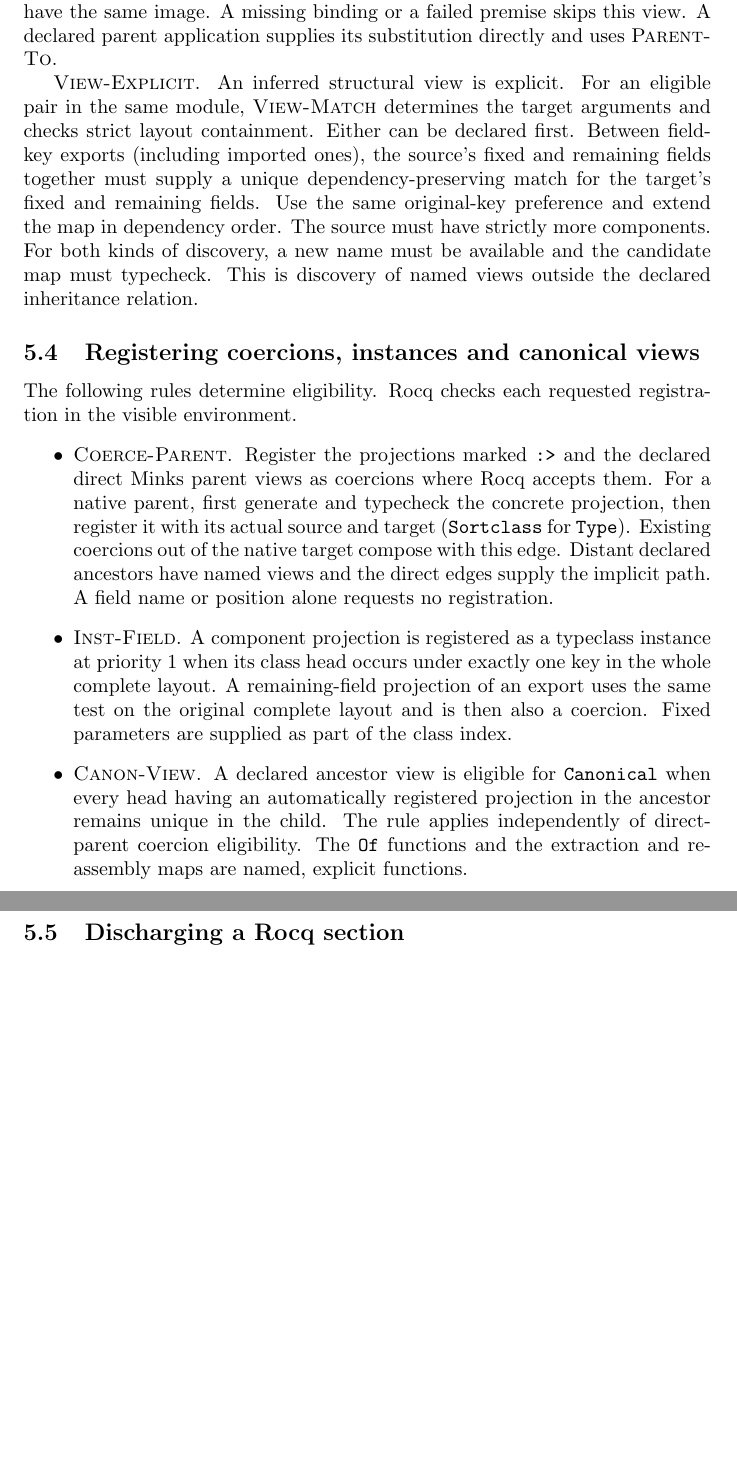
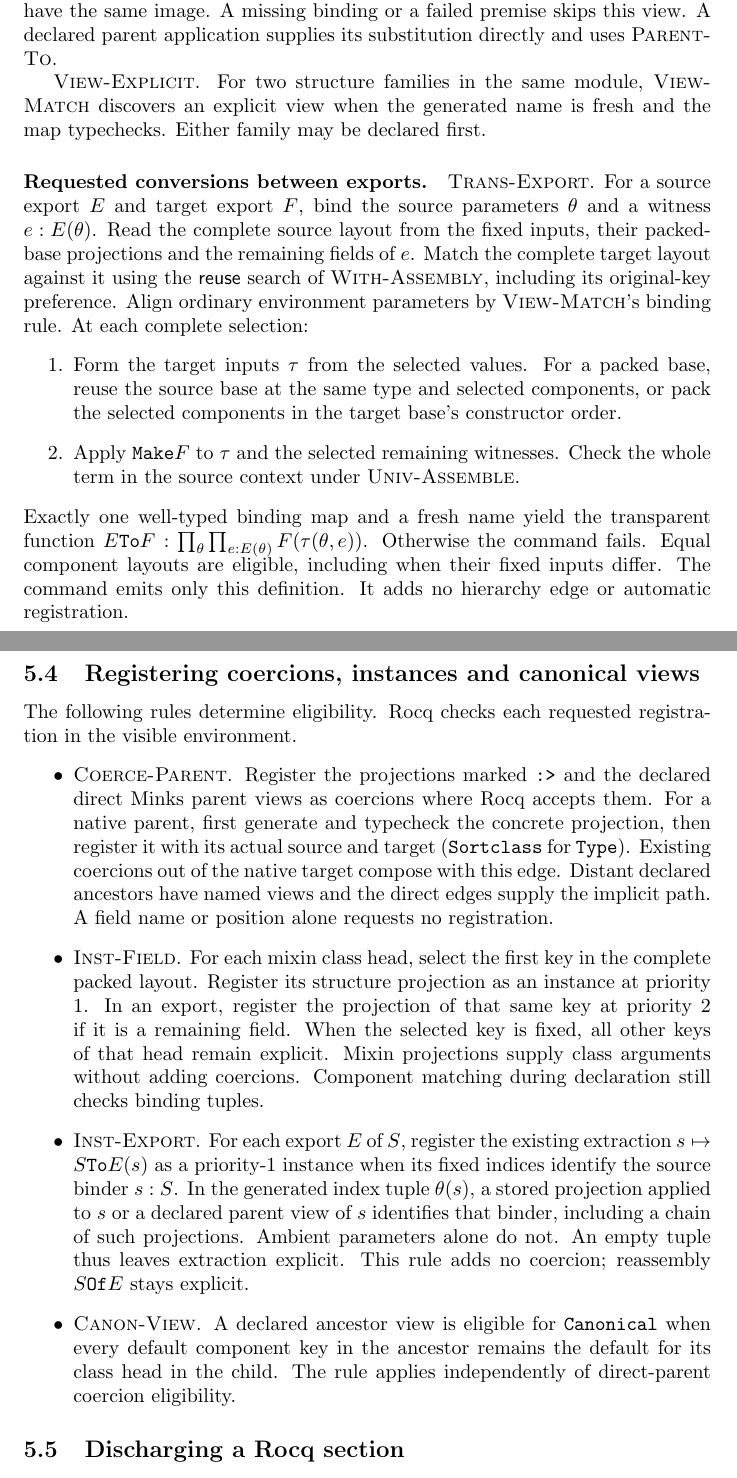
Before and after one commit to Godalin/rocq-cats, a LaTeX document (minks/doc/formal-semantics.tex): two parts of pages 12 and 13 of 23 before the commit and two parts of pages 12 and 13 of 24 after it, joined at a grey line, cut so that both start at the same text, the shorter picture padded with empty space. Compiled offline with pdfLaTeX.

Commit message:
docs(minks): specify default export registrations

```diff
--- a/minks/doc/formal-semantics.tex
+++ b/minks/doc/formal-semantics.tex
@@ -204,3 +207,5 @@ Each entry names an interface. A bracketed list selects field keys and
 at most one packed structure to fix. A written \ttt{[]} fixes no fields.
 Omitting the brackets selects the common fields of the direct parents
 (\ruse{Export-Common}).
+
+\paragraph{Conversions between exports.}
@@ -716,17 +729,30 @@ may have the same image. A missing binding or a failed premise skips
 this view. A declared parent application supplies its substitution
 directly and uses \ruse{Parent-To}.
 
-\rdefn{View-Explicit}. An inferred structural view is explicit. For an eligible pair in
-  the same module, \ruse{View-Match} determines the target arguments
-  and checks strict layout containment.
-  Either can be declared first. Between field-key exports (including
-  imported ones), the source's fixed and remaining fields together
-  must supply a unique dependency-preserving match for the target's
-  fixed and remaining fields. Use the same original-key preference
-  and extend the map in dependency order. The source must have
-  strictly more components. For both kinds of discovery, a new name
-  must be available and the candidate map must typecheck. This is
-  discovery of named views outside the declared inheritance relation.
+\rdefn{View-Explicit}. For two structure families in the same module,
+\ruse{View-Match} discovers an explicit view when the generated name is
+fresh and the map typechecks. Either family may be declared first.
+
+\paragraph{Requested conversions between exports.}
+\rdefn{Trans-Export}. For a source export $E$ and target export $F$, bind
+the source parameters $\theta$ and a witness $e:E(\theta)$. Read the
+complete source layout from the fixed inputs, their packed-base
+projections and the remaining fields of $e$. Match the complete target
+layout against it using the $\mathsf{reuse}$ search of \ruse{With-Assembly},
+including its original-key preference. Align ordinary environment parameters
+by \ruse{View-Match}'s binding rule. At each complete selection:
+\begin{enumerate}
+\item Form the target inputs $\tau$ from the selected values. For a packed
+base, reuse the source base at the same type and selected components,
+or pack the selected components in the target base's constructor order.
+\item Apply $\ttt{Make}F$ to $\tau$ and the selected remaining witnesses.
+Check the whole term in the source context under \ruse{Univ-Assemble}.
+\end{enumerate}
+Exactly one well-typed binding map and a fresh name yield the transparent
+function $E\ttt{To}F:\prod_\theta\prod_{e:E(\theta)}F(\tau(\theta,e))$.
+Otherwise the command fails. Equal component layouts are eligible,
+including when their fixed inputs differ. The command emits only this
+definition. It adds no hierarchy edge or automatic registration.
 
 \subsection{Registering coercions, instances and canonical views}
 
@@ -743,16 +769,25 @@ registration in the visible environment.
   direct edges supply the implicit path. A field name or position alone
   requests no registration.
 
-\item \rdefn{Inst-Field}. A component projection is registered as a typeclass instance
-  at priority 1 when its class head occurs under exactly one key in
-  the whole complete layout. A remaining-field projection of an export
-  uses the same test on the original complete layout and is then also
-  a coercion. Fixed parameters are supplied as part of the class index.
+\item \rdefn{Inst-Field}. For each mixin class head, select the first
+  key in the complete packed layout. Register its structure projection
+  as an instance at priority 1. In an export, register the projection
+  of that same key at priority 2 if it is a remaining field. When the
+  selected key is fixed, all other keys of that head remain explicit.
+  Mixin projections supply class arguments without adding coercions.
+  Component matching during declaration still checks binding tuples.
+\item \rdefn{Inst-Export}. For each export $E$ of $S$, register the
+existing extraction $s\mapsto S\ttt{To}E(s)$ as a priority-1 instance
+when its fixed indices identify the source binder $s:S$. In the
+generated index tuple $\theta(s)$, a stored projection applied to $s$
+or a declared parent view of $s$ identifies that binder, including a
+chain of such projections. Ambient parameters alone do not. An empty
+tuple thus leaves extraction explicit. This rule adds no coercion;
+reassembly $S\ttt{Of}E$ stays explicit.
 \item \rdefn{Canon-View}. A declared ancestor view is eligible for \ttt{Canonical} when every
-  head having an automatically registered projection in the ancestor
-  remains unique in the child. The rule applies independently of
-  direct-parent coercion eligibility. The \ttt{Of} functions and the
-  extraction and reassembly maps are named, explicit functions.
+  default component key in the ancestor remains the default for its
+  class head in the child. The rule applies independently of
+  direct-parent coercion eligibility.
 \end{itemize}
 
 \subsection{Discharging a Rocq section}
```
Also changed, not shown: minks/doc/formal-semantics.pdf, minks/doc/formal-semantics.tex (52 more changed lines), 1 other file.
